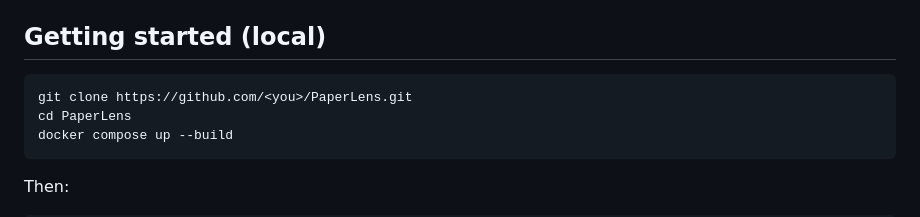
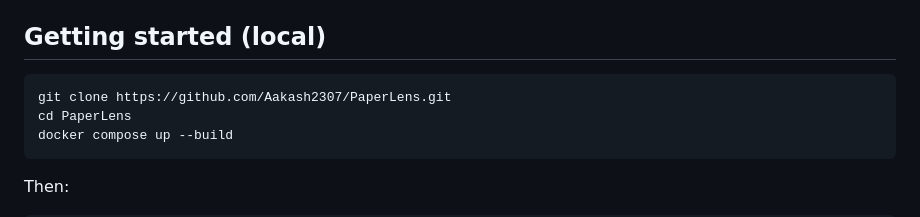
Before and after one commit to Aakash2307/PaperLens, a Markdown page: README.md, the part around the change. Drawn GitHub-style.

Commit message:
Update repository URL in README for cloning

````diff
--- a/README.md
+++ b/README.md
@@ -72,7 +72,7 @@ A deliberately honest, mixed result rather than a cherry-picked perfect scorecar
 ## Getting started (local)
 
 ```bash
-git clone https://github.com/<you>/PaperLens.git
+git clone https://github.com/Aakash2307/PaperLens.git
 cd PaperLens
 docker compose up --build
 ```
````
